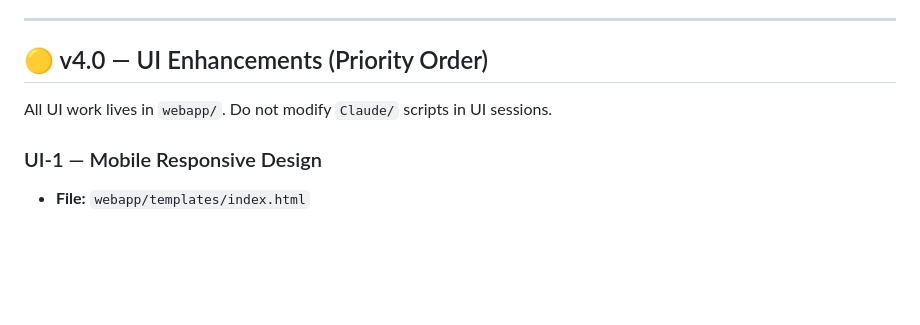
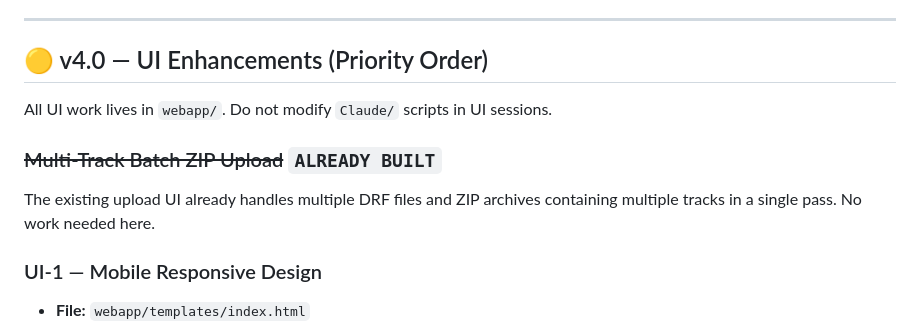
Before and after one commit to hadlian/HorseRacing, a Markdown page: TODO.md, the part around the change. Drawn GitHub-style; blank space fills up the shorter version.

Commit message:
docs: clarify multi-track ZIP upload already complete in TODO.md
Co-Authored-By: Claude Sonnet 4.6 <noreply@anthropic.com>

```diff
--- a/TODO.md
+++ b/TODO.md
@@ -71,6 +71,9 @@ These must be resolved in order. Do not change TJ weights (Issue 3) until Issues
 
 All UI work lives in `webapp/`. Do not modify `Claude/` scripts in UI sessions.
 
+### ~~Multi-Track Batch ZIP Upload~~ `ALREADY BUILT`
+The existing upload UI already handles multiple DRF files and ZIP archives containing multiple tracks in a single pass. No work needed here.
+
 ### UI-1 — Mobile Responsive Design
 - **File:** `webapp/templates/index.html`
 - **Problem:** The 12-column horse table is unreadable on a phone screen at the track.
```
